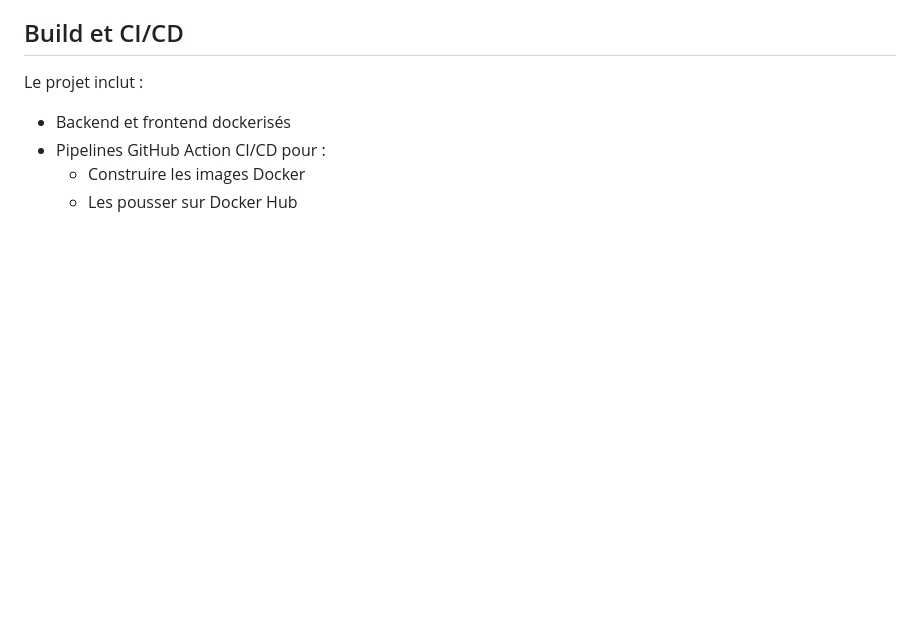
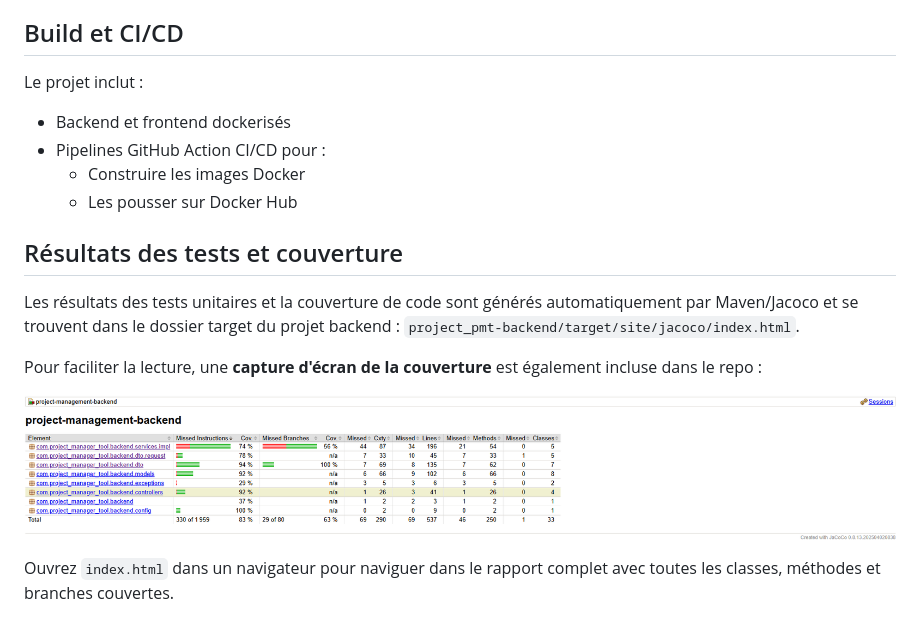
Before and after one commit to Drezors/project_pmt-backend, a Markdown page: README.md, the part around the change. Drawn GitHub-style; pictures changed too: rapport_de_couverture_code_backend_jacoco.png (added); blank space fills up the shorter version.

```diff
--- a/README.md
+++ b/README.md
@@ -58,3 +58,14 @@ Le projet inclut :
 - Pipelines GitHub Action CI/CD pour :
   - Construire les images Docker
   - Les pousser sur Docker Hub
+
+## Résultats des tests et couverture
+
+Les résultats des tests unitaires et la couverture de code sont générés automatiquement par Maven/Jacoco et se trouvent dans le dossier target du projet backend : `project_pmt-backend/target/site/jacoco/index.html`.
+
+
+Pour faciliter la lecture, une **capture d'écran de la couverture** est également incluse dans le repo :
+
+![rapport_de_couverture_code_backend_jacoco.png](rapport_de_couverture_code_backend_jacoco.png)
+
+Ouvrez `index.html` dans un navigateur pour naviguer dans le rapport complet avec toutes les classes, méthodes et branches couvertes.
```
Also changed, not shown: rapport_de_couverture_code_backend.png (added), 1 other file.
